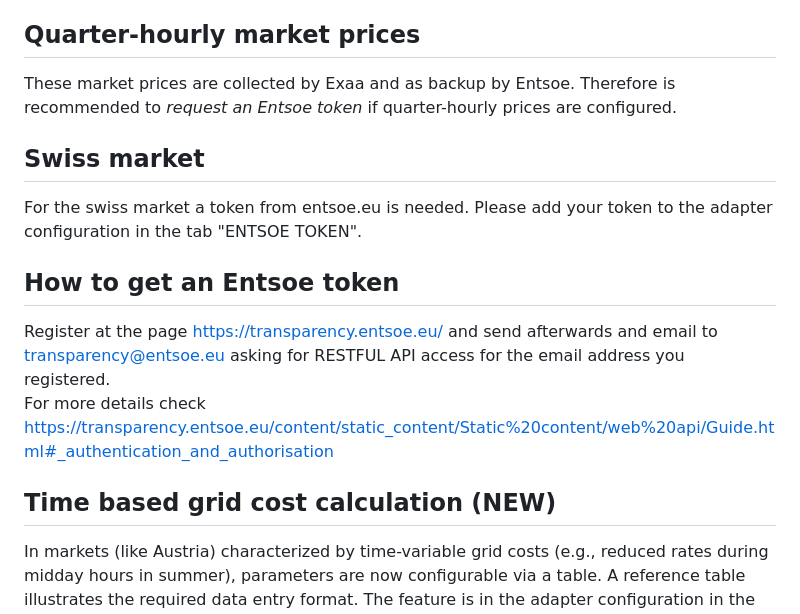
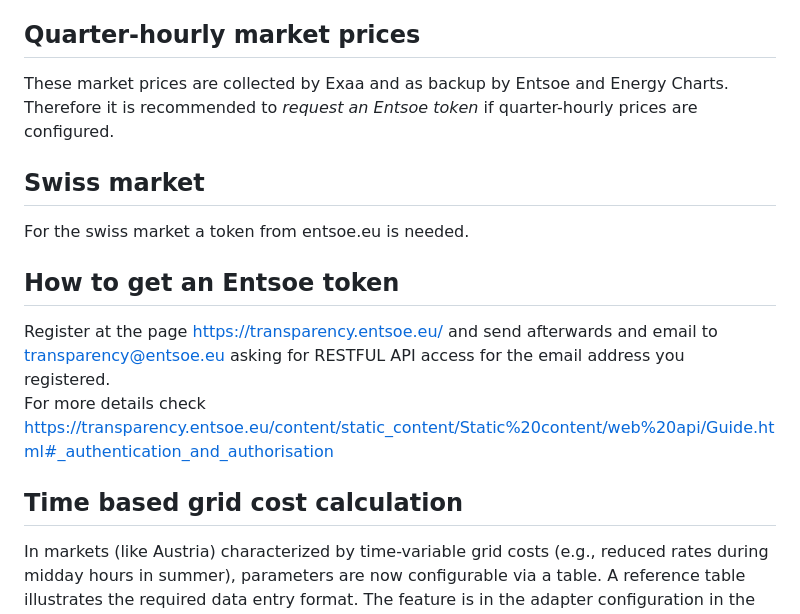
Before and after one commit to HGlab01/ioBroker.apg-info, a Markdown page: README.md, the part around the change. Rendered like a GitHub page.

Commit message:
Update README.md with new content and formatting

```diff
--- a/README.md
+++ b/README.md
@@ -24,16 +24,16 @@ With the standard-configuration the adapter runs at 00:00, 13:00 and 15.00 o'clo
 * ioBroker host (js-controller) 6.0.11 or higher
 
 ## Quarter-hourly market prices
-These market prices are collected by Exaa and as backup by Entsoe. Therefore is recommended to *request an Entsoe token* if quarter-hourly prices are configured.
+These market prices are collected by Exaa and as backup by Entsoe and Energy Charts. Therefore it is recommended to *request an Entsoe token* if quarter-hourly prices are configured.
 
 ## Swiss market
-For the swiss market a token from entsoe.eu is needed. Please add your token to the adapter configuration in the tab "ENTSOE TOKEN".
+For the swiss market a token from entsoe.eu is needed.
 
 ## How to get an Entsoe token
 Register at the page https://transparency.entsoe.eu/ and send afterwards and email to transparency@entsoe.eu asking for RESTFUL API access for the email address you registered. <br>
 For more details check https://transparency.entsoe.eu/content/static_content/Static%20content/web%20api/Guide.html#_authentication_and_authorisation
 
-## Time based grid cost calculation (NEW)
+## Time based grid cost calculation
 In markets (like Austria) characterized by time-variable grid costs (e.g., reduced rates during midday hours in summer), parameters are now configurable via a table. A reference table illustrates the required data entry format. The feature is in the adapter configuration in the tab "calculation".
 **Important:** Table view works with Admin 7.7.23 or later. In older versions the date field is not shown propperly (https://github.com/ioBroker/ioBroker.admin/issues/3344).
 
```
